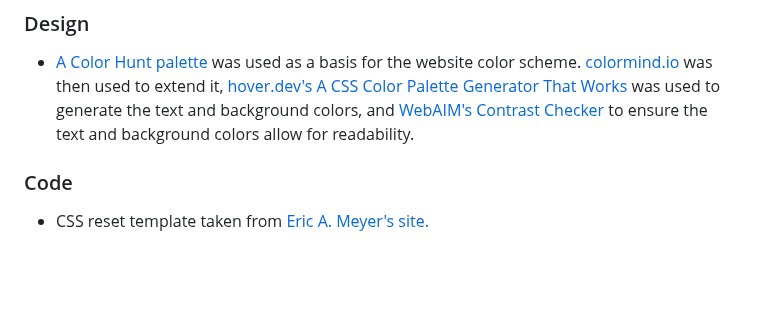
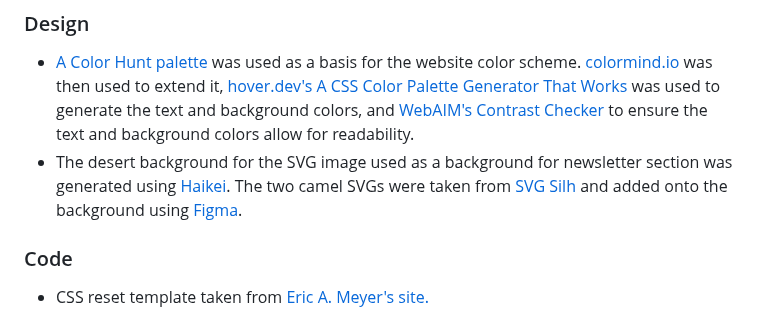
Before and after one commit to DajanPlackovic/frankenstannn, a Markdown page: README.md, the part around the change. Drawn GitHub-style; blank space fills up the shorter version.

Commit message:
docs:acknowledged SVG tools

```diff
--- a/README.md
+++ b/README.md
@@ -137,6 +137,7 @@ Congratulations on completing your Readme, you have made another big stride in t
 ### Design
 
 - [A Color Hunt palette](https://colorhunt.co/palette/ff9843ffdd9586a7fc3468c0) was used as a basis for the website color scheme. [colormind.io](http://colormind.io/) was then used to extend it, [hover.dev's A CSS Color Palette Generator That Works](https://www.hover.dev/css-color-palette-generator) was used to generate the text and background colors, and [WebAIM's Contrast Checker](https://webaim.org/resources/contrastchecker/) to ensure the text and background colors allow for readability.
+- The desert background for the SVG image used as a background for newsletter section was generated using [Haikei](https://app.haikei.app/). The two camel SVGs were taken from [SVG Silh](https://svgsilh.com/image/48445.html) and added onto the background using [Figma](https://www.figma.com/).
 
 ### Code
 
```
